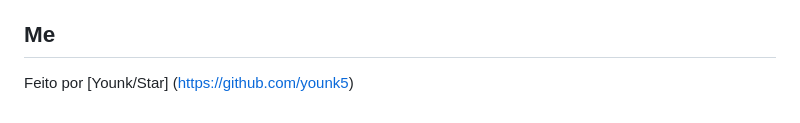
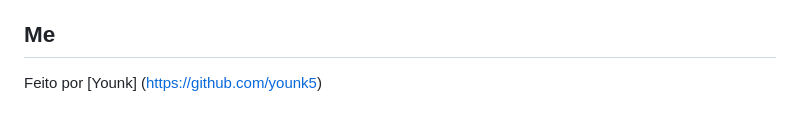
Before and after one commit to younk5/site, a Markdown page: README.md, the part around the change. Rendered like a GitHub page.

```diff
--- a/README.md
+++ b/README.md
@@ -58,4 +58,4 @@ Se desejar contribuir para o projeto, por favor, faça um fork do repositório,
 
 ## Me
 
-Feito por [Younk/Star] (https://github.com/younk5)
+Feito por [Younk] (https://github.com/younk5)
```
